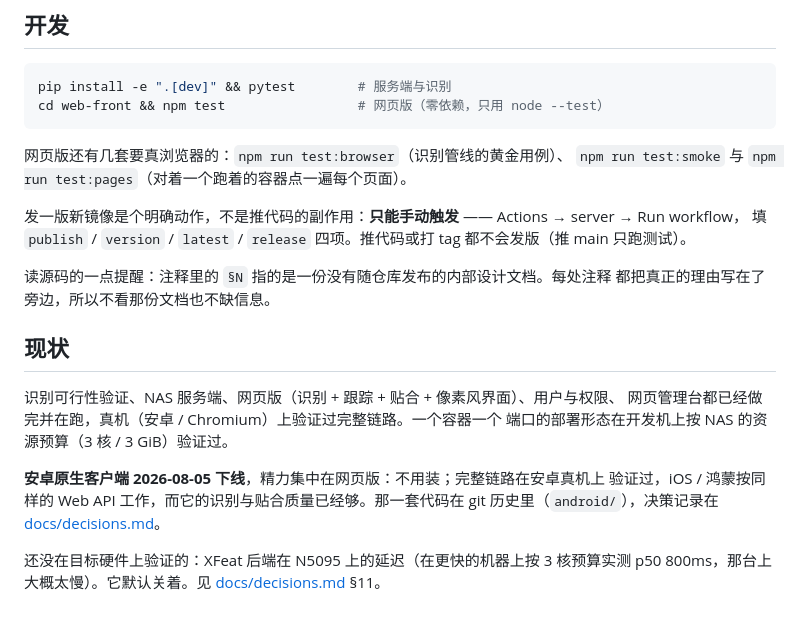
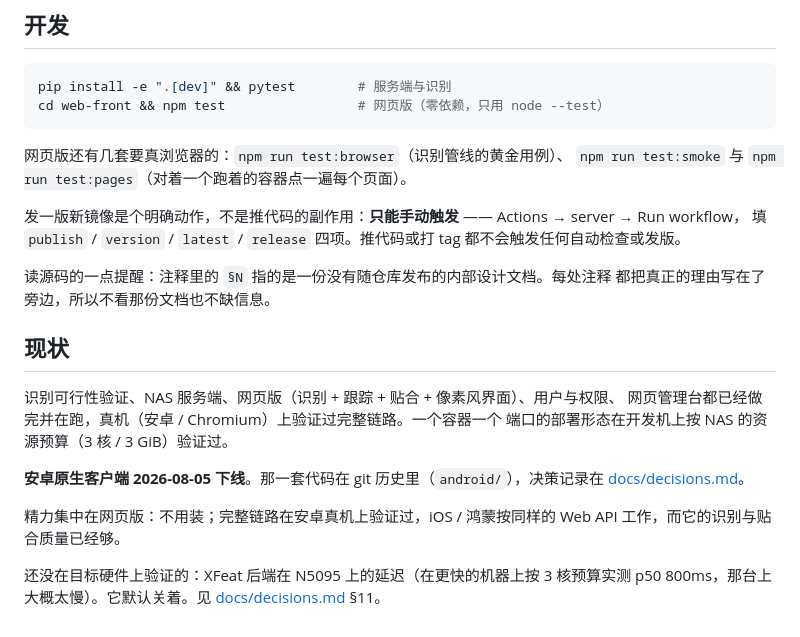
Before and after one commit to shimmerjordan/photo_ar, a Markdown page: README.zh-CN.md, the part around the change. Drawn GitHub-style.

Commit message:
文档：修正中文 README 发版说明并对齐现状段落结构
推main目前什么都不跑（server.yml 只有 workflow_dispatch），之前
写的"推main只跑测试"不成立，改为"推代码或打tag都不会触发任何自动
检查或发版"；同时把"现状"段里安卓下线的说明拆成独立段落，与英文
Status 段的段落结构对齐。

```diff
--- a/README.zh-CN.md
+++ b/README.zh-CN.md
@@ -112,7 +112,7 @@ cd web-front && npm test                 # 网页版（零依赖，只用 node -
 `npm run test:smoke` 与 `npm run test:pages`（对着一个跑着的容器点一遍每个页面）。
 
 发一版新镜像是个明确动作，不是推代码的副作用：**只能手动触发** —— Actions → server → Run workflow，
-填 `publish` / `version` / `latest` / `release` 四项。推代码或打 tag 都不会发版（推 main 只跑测试）。
+填 `publish` / `version` / `latest` / `release` 四项。推代码或打 tag 都不会触发任何自动检查或发版。
 
 读源码的一点提醒：注释里的 `§N` 指的是一份没有随仓库发布的内部设计文档。每处注释
 都把真正的理由写在了旁边，所以不看那份文档也不缺信息。
@@ -123,10 +123,11 @@ cd web-front && npm test                 # 网页版（零依赖，只用 node -
 网页管理台都已经做完并在跑，真机（安卓 / Chromium）上验证过完整链路。一个容器一个
 端口的部署形态在开发机上按 NAS 的资源预算（3 核 / 3 GiB）验证过。
 
-**安卓原生客户端 2026-08-05 下线**，精力集中在网页版：不用装；完整链路在安卓真机上
-验证过，iOS / 鸿蒙按同样的 Web API 工作，而它的识别与贴合质量已经够。那一套代码在
-git 历史里（`android/`），决策记录在
+**安卓原生客户端 2026-08-05 下线**。那一套代码在 git 历史里（`android/`），决策记录在
 [docs/decisions.md](docs/decisions.md)。
+
+精力集中在网页版：不用装；完整链路在安卓真机上验证过，iOS / 鸿蒙按同样的 Web API
+工作，而它的识别与贴合质量已经够。
 
 还没在目标硬件上验证的：XFeat 后端在 N5095 上的延迟（在更快的机器上按 3 核预算实测
 p50 800ms，那台上大概太慢）。它默认关着。见 [docs/decisions.md](docs/decisions.md) §11。
```
